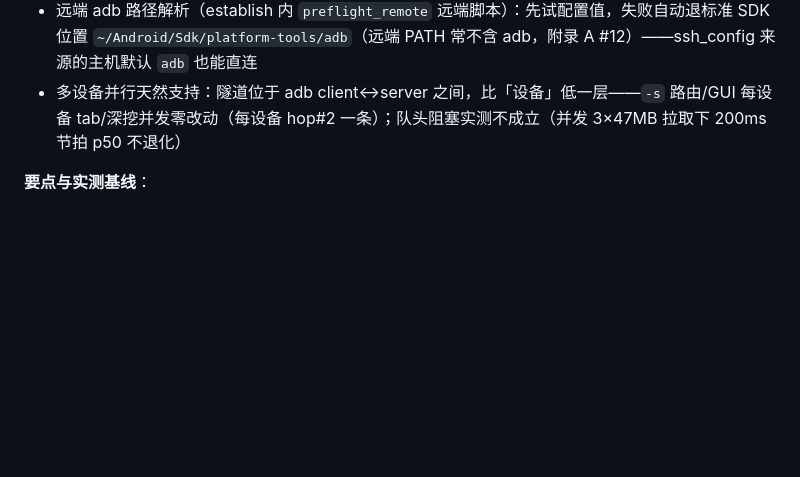
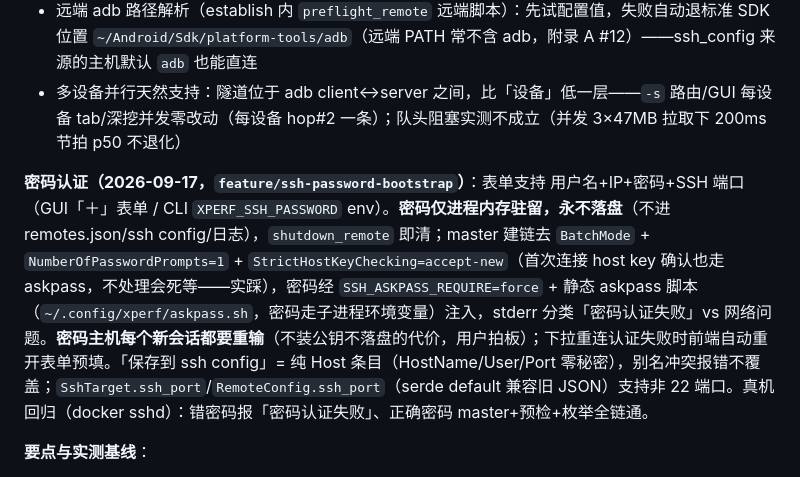
Before and after one commit to HanYunChenLuo/xtools, a Markdown page: CLAUDE.md, the part around the change. GitHub-like rendering; blank space fills up the shorter version.

```diff
--- a/CLAUDE.md
+++ b/CLAUDE.md
@@ -284,6 +284,8 @@ hop#2: 本机 P_loc → 远端 adb forward 分配端口（agent 事件流，每
 - 远端 adb 路径解析（establish 内 `preflight_remote` 远端脚本）：先试配置值，失败自动退标准 SDK 位置 `~/Android/Sdk/platform-tools/adb`（远端 PATH 常不含 adb，附录 A #12）——ssh_config 来源的主机默认 `adb` 也能直连
 - 多设备并行天然支持：隧道位于 adb client↔server 之间，比「设备」低一层——`-s` 路由/GUI 每设备 tab/深挖并发零改动（每设备 hop#2 一条）；队头阻塞实测不成立（并发 3×47MB 拉取下 200ms 节拍 p50 不退化）
 
+**密码认证（2026-09-17，`feature/ssh-password-bootstrap`）**：表单支持 用户名+IP+密码+SSH 端口（GUI「＋」表单 / CLI `XPERF_SSH_PASSWORD` env）。**密码仅进程内存驻留，永不落盘**（不进 remotes.json/ssh config/日志），`shutdown_remote` 即清；master 建链去 `BatchMode` + `NumberOfPasswordPrompts=1` + `StrictHostKeyChecking=accept-new`（首次连接 host key 确认也走 askpass，不处理会死等——实踩），密码经 `SSH_ASKPASS_REQUIRE=force` + 静态 askpass 脚本（`~/.config/xperf/askpass.sh`，密码走子进程环境变量）注入，stderr 分类「密码认证失败」vs 网络问题。**密码主机每个新会话都要重输**（不装公钥不落盘的代价，用户拍板）；下拉重连认证失败时前端自动重开表单预填。「保存到 ssh config」= 纯 Host 条目（HostName/User/Port 零秘密），别名冲突报错不覆盖；`SshTarget.ssh_port`/`RemoteConfig.ssh_port`（serde default 兼容旧 JSON）支持非 22 端口。真机回归（docker sshd）：错密码报「密码认证失败」、正确密码 master+预检+枚举全链通。
+
 **要点与实测基线**：
 - forward 规则由 **server** 持有、跨会话存活（本机进程死亡也不消失）⇒ `ensure_forward` 查 `--list` 复用同名规则是防泄漏关键（`tcp:0` 每次调用新建，实测连调 3 次得 3 条）
 - 远端 adb 常不在 PATH（hppc 在 `~/Android/Sdk/platform-tools/adb`）⇒ `--remote-adb` 可配
```
Also changed, not shown: SESSION.md (+18 -0 lines), WORKSPACE.md (+1 -1 lines).
